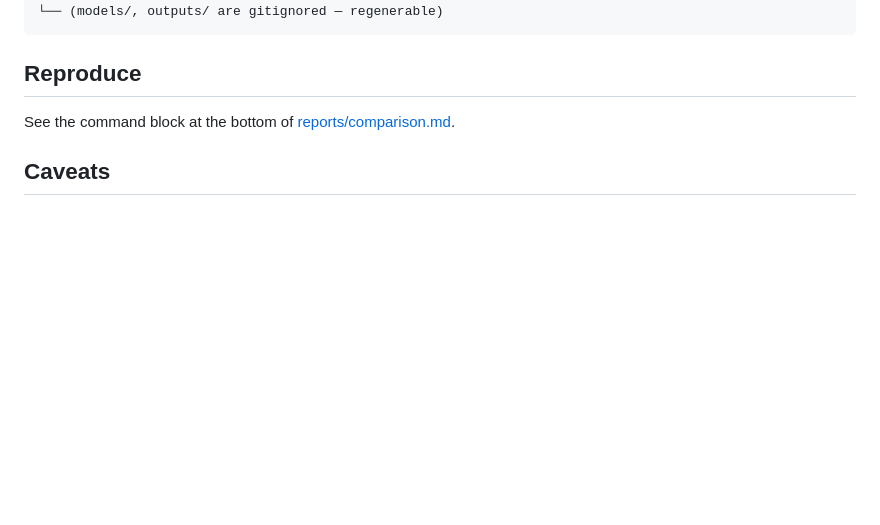
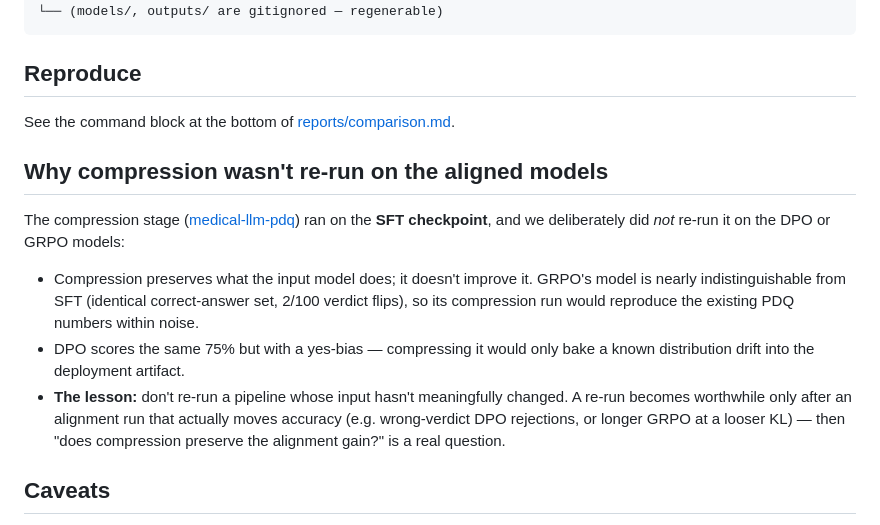
Before and after one commit to jackkeane/medical-llm-RL, a Markdown page: README.md, the part around the change. Rendered like a GitHub page; blank space fills up the shorter version.

Commit message:
Explain why compression wasn't re-run on the aligned models
Co-Authored-By: Claude Fable 5 <noreply@anthropic.com>

```diff
--- a/README.md
+++ b/README.md
@@ -101,6 +101,21 @@ medical-llm-RL/
 
 See the command block at the bottom of [reports/comparison.md](reports/comparison.md).
 
+## Why compression wasn't re-run on the aligned models
+
+The compression stage ([medical-llm-pdq](https://github.com/jackkeane/medical-llm-pdq)) ran on the
+**SFT checkpoint**, and we deliberately did *not* re-run it on the DPO or GRPO models:
+
+- Compression preserves what the input model does; it doesn't improve it. GRPO's model is nearly
+  indistinguishable from SFT (identical correct-answer set, 2/100 verdict flips), so its
+  compression run would reproduce the existing PDQ numbers within noise.
+- DPO scores the same 75% but with a yes-bias — compressing it would only bake a known
+  distribution drift into the deployment artifact.
+- **The lesson:** don't re-run a pipeline whose input hasn't meaningfully changed. A re-run
+  becomes worthwhile only after an alignment run that actually moves accuracy (e.g. wrong-verdict
+  DPO rejections, or longer GRPO at a looser KL) — then "does compression preserve the alignment
+  gain?" is a real question.
+
 ## Caveats
 
 - Small by design: one 4090, 100-eval samples, a 240-prompt GRPO run. Treat trends as
```
